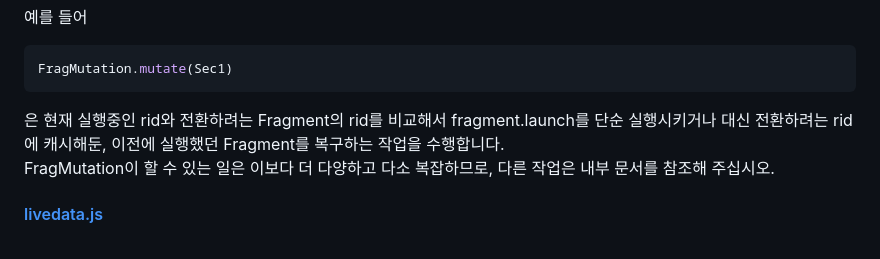
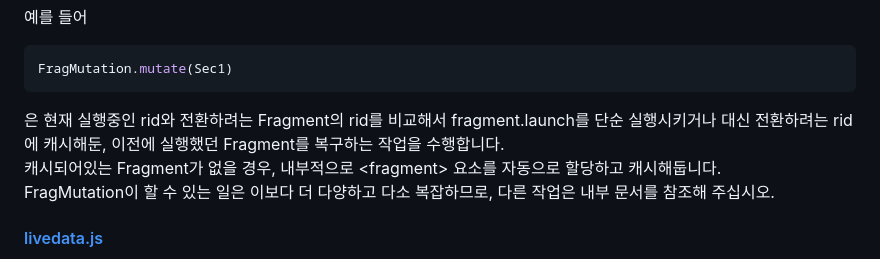
Before and after one commit to hynrusang/lib, a Markdown page: README.md, the part around the change. GitHub-like rendering.

````diff
--- a/README.md
+++ b/README.md
@@ -74,6 +74,7 @@ Fragmentbox의 동작에는 내부 &lt;fragment&gt;들을 동적으로 관리하
 FragMutation.mutate(Sec1)
 ```
 은 현재 실행중인 rid와 전환하려는 Fragment의 rid를 비교해서 fragment.launch를 단순 실행시키거나 대신 전환하려는 rid에 캐시해둔, 이전에 실행했던 Fragment를 복구하는 작업을 수행합니다.
+캐시되어있는 Fragment가 없을 경우, 내부적으로 &lt;fragment&gt; 요소를 자동으로 할당하고 캐시해둡니다.
 FragMutation이 할 수 있는 일은 이보다 더 다양하고 다소 복잡하므로, 다른 작업은 내부 문서를 참조해 주십시오.
 #### [livedata.js](/js/2.0/livedata.js)
 1. It provides a class that detects changes in data and a class that safely manages multiple liveable objects.
````
